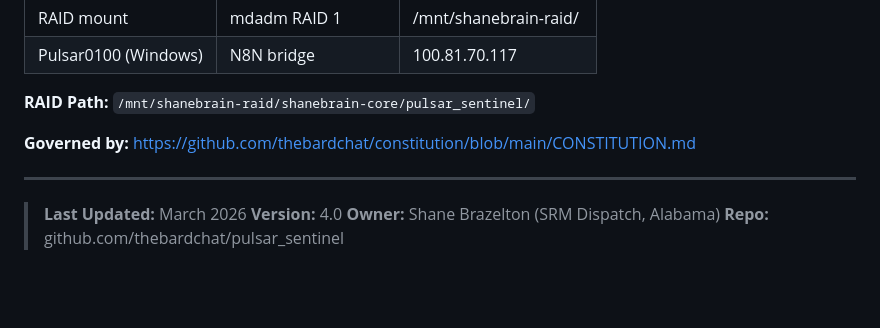
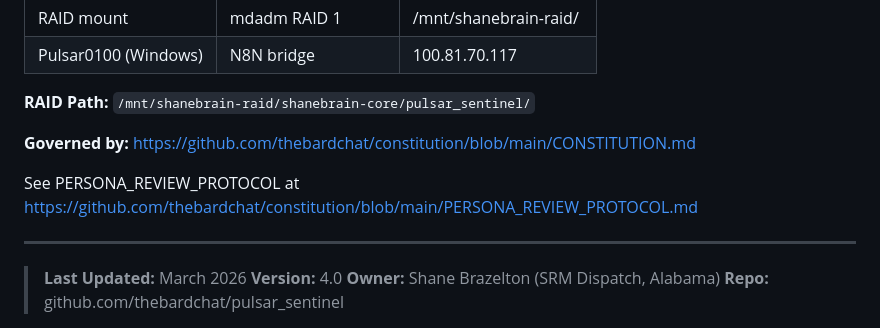
Before and after one commit to thebardchat/pulsar_sentinel, a Markdown page: CLAUDE.md, the part around the change. GitHub-like rendering; blank space fills up the shorter version.

Commit message:
Add PERSONA_REVIEW_PROTOCOL reference to CLAUDE.md

```diff
--- a/CLAUDE.md
+++ b/CLAUDE.md
@@ -12,6 +12,8 @@
 **RAID Path:** `/mnt/shanebrain-raid/shanebrain-core/pulsar_sentinel/`
 
 **Governed by:** https://github.com/thebardchat/constitution/blob/main/CONSTITUTION.md
+
+See PERSONA_REVIEW_PROTOCOL at https://github.com/thebardchat/constitution/blob/main/PERSONA_REVIEW_PROTOCOL.md
 
 ---
 
```
